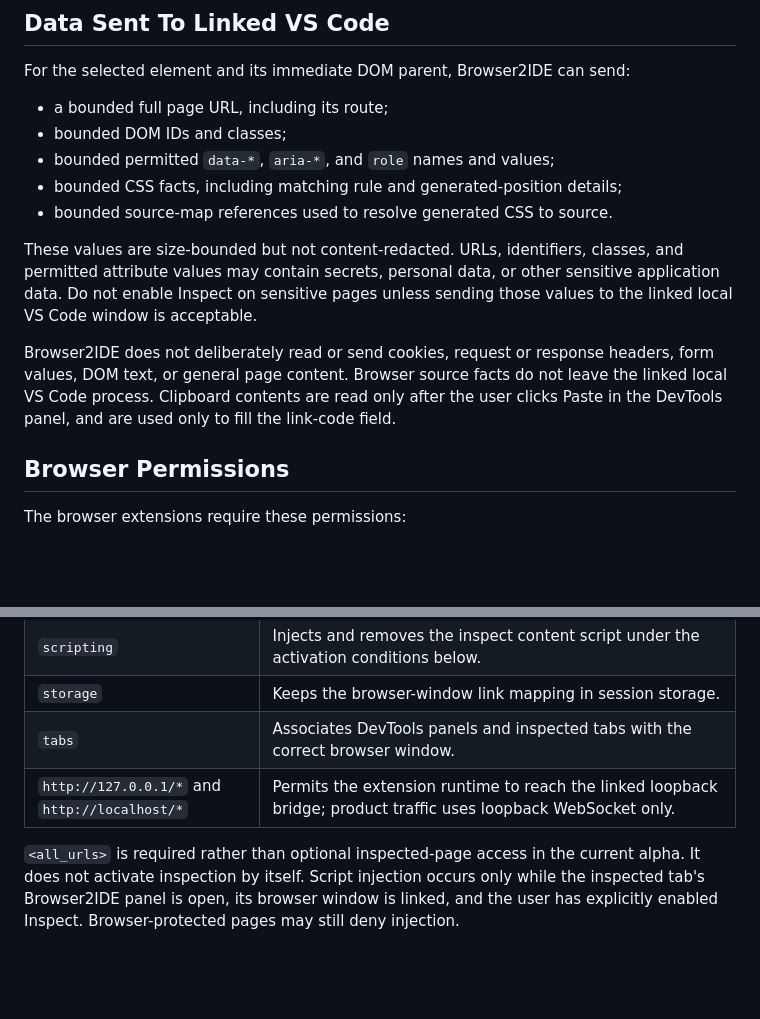
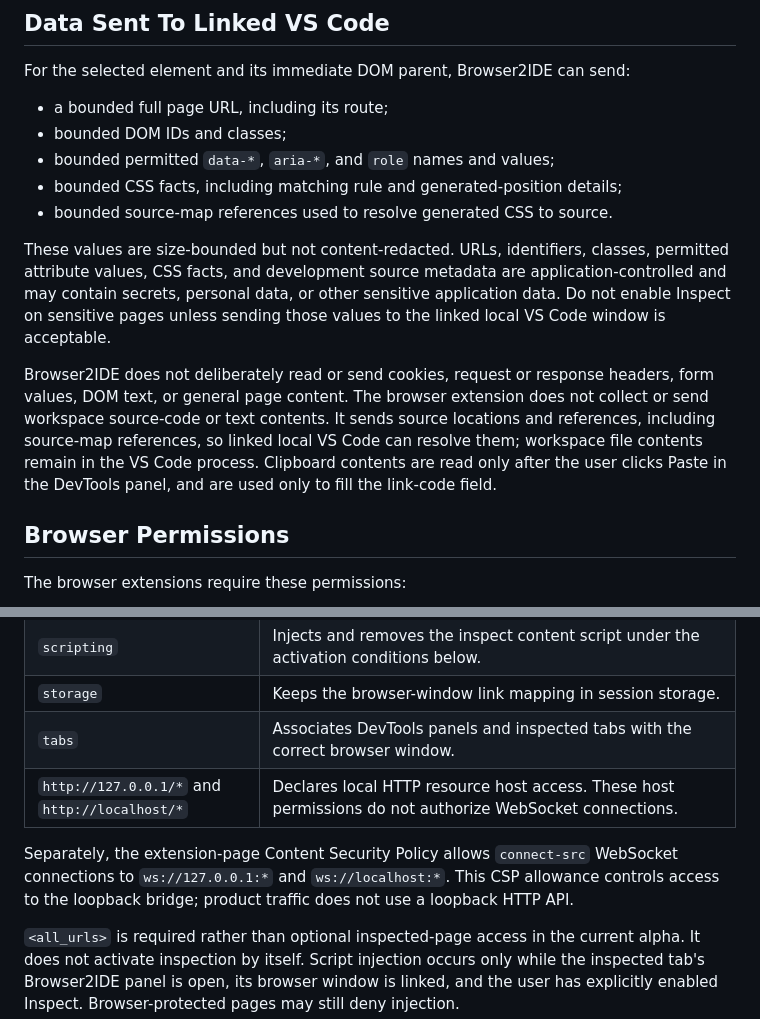
Before and after one commit to conus-vision/Browser2IDE, a Markdown page: PRIVACY.md, 2 parts joined by grey strips. Drawn GitHub-style; blank space fills up the shorter version.

Commit message:
docs: clarify privacy data boundaries

```diff
--- a/PRIVACY.md
+++ b/PRIVACY.md
@@ -15,15 +15,18 @@ For the selected element and its immediate DOM parent, Browser2IDE can send:
 - bounded source-map references used to resolve generated CSS to source.
 
 These values are size-bounded but not content-redacted. URLs, identifiers,
-classes, and permitted attribute values may contain secrets, personal data, or
-other sensitive application data. Do not enable Inspect on sensitive pages
-unless sending those values to the linked local VS Code window is acceptable.
+classes, permitted attribute values, CSS facts, and development source metadata
+are application-controlled and may contain secrets, personal data, or other
+sensitive application data. Do not enable Inspect on sensitive pages unless
+sending those values to the linked local VS Code window is acceptable.
 
 Browser2IDE does not deliberately read or send cookies, request or response
-headers, form values, DOM text, or general page content. Browser source facts
-do not leave the linked local VS Code process. Clipboard contents are read only
-after the user clicks Paste in the DevTools panel, and are used only to fill the
-link-code field.
+headers, form values, DOM text, or general page content. The browser extension
+does not collect or send workspace source-code or text contents. It sends source
+locations and references, including source-map references, so linked local VS
+Code can resolve them; workspace file contents remain in the VS Code process.
+Clipboard contents are read only after the user clicks Paste in the DevTools
+panel, and are used only to fill the link-code field.
 
 ## Browser Permissions
 
@@ -37,7 +40,12 @@ The browser extensions require these permissions:
 | `scripting` | Injects and removes the inspect content script under the activation conditions below. |
 | `storage` | Keeps the browser-window link mapping in session storage. |
 | `tabs` | Associates DevTools panels and inspected tabs with the correct browser window. |
-| `http://127.0.0.1/*` and `http://localhost/*` | Permits the extension runtime to reach the linked loopback bridge; product traffic uses loopback WebSocket only. |
+| `http://127.0.0.1/*` and `http://localhost/*` | Declares local HTTP resource host access. These host permissions do not authorize WebSocket connections. |
+
+Separately, the extension-page Content Security Policy allows `connect-src`
+WebSocket connections to `ws://127.0.0.1:*` and `ws://localhost:*`. This CSP
+allowance controls access to the loopback bridge; product traffic does not use
+a loopback HTTP API.
 
 `<all_urls>` is required rather than optional inspected-page access in the
 current alpha. It does not activate inspection by itself. Script injection
```
